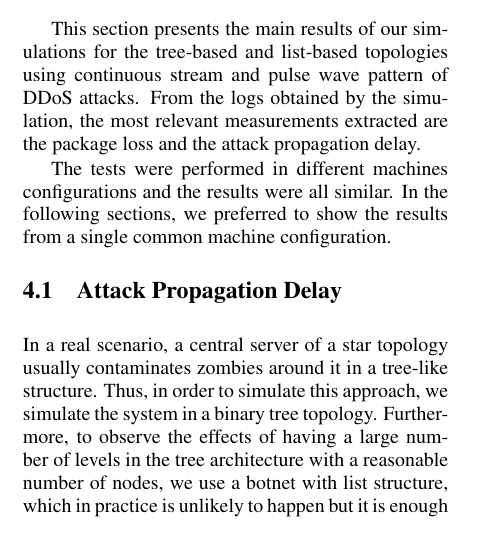
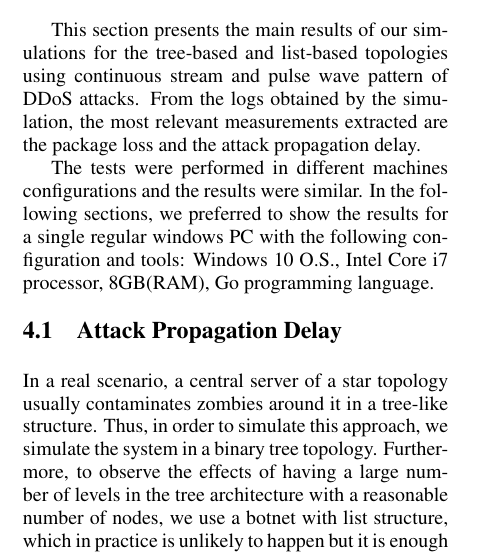
Before and after one commit to curtis-ita/DDoS, a LaTeX document (DDOS.tex): part of one column of page 5 of 8, cut so that both start at the same text. Compiled offline with pdfLaTeX.

Commit message:
PC configuration

```diff
--- a/DDOS.tex
+++ b/DDOS.tex
@@ -252,7 +252,7 @@ All the codes are available open-source for further researches. Please, contact
 
 This section presents the main results of our simulations for the tree-based and list-based topologies using continuous stream and pulse wave pattern of DDoS attacks. From the logs obtained by the simulation, the most relevant measurements extracted are the package loss and the attack propagation delay.
 
-The tests were performed in different machines configurations and the results were all similar. In the following sections, we preferred to show the results from a single common machine configuration.
+The tests were performed in different machines configurations and the results were similar. In the following sections, we preferred to show the results for a single regular windows PC with the following configuration and tools: Windows 10 O.S., Intel Core i7 processor, 8GB(RAM), Go programming language.
 
 \subsection{Attack Propagation Delay}
 
```
